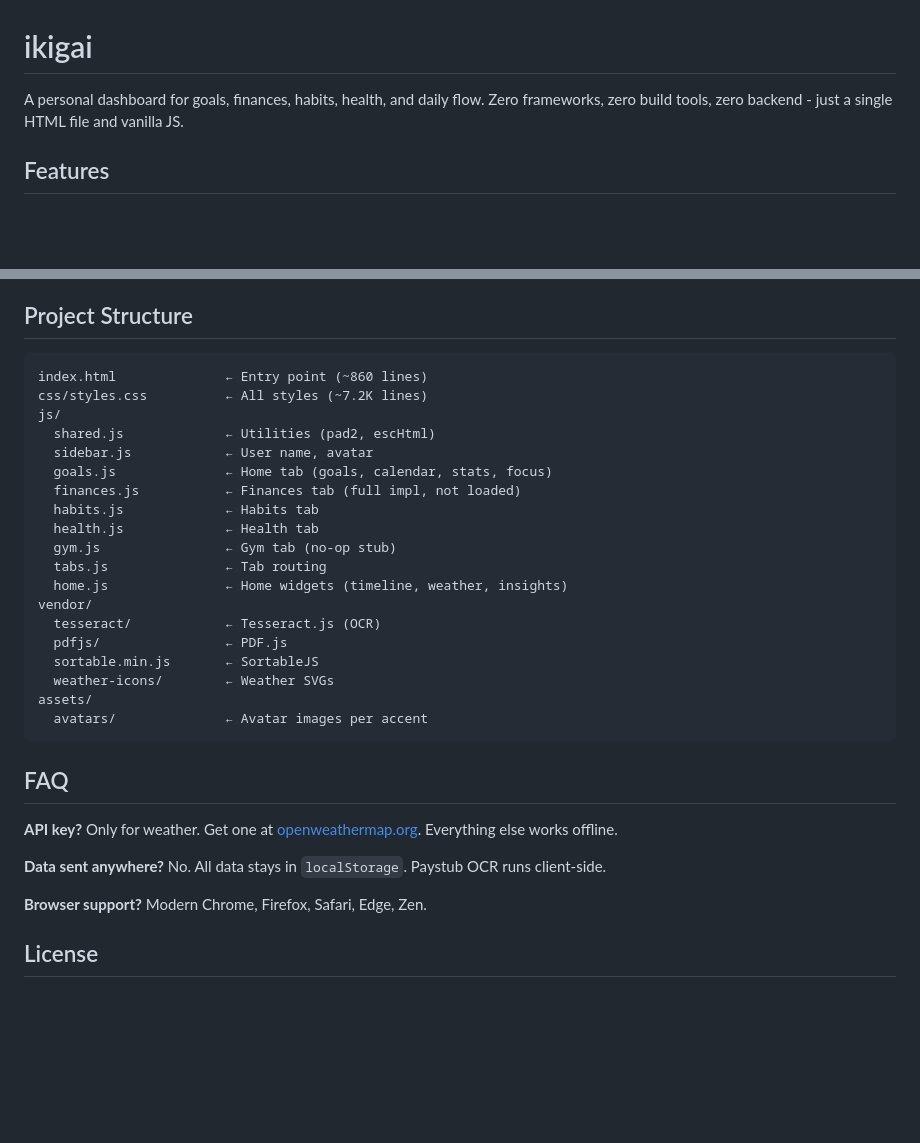
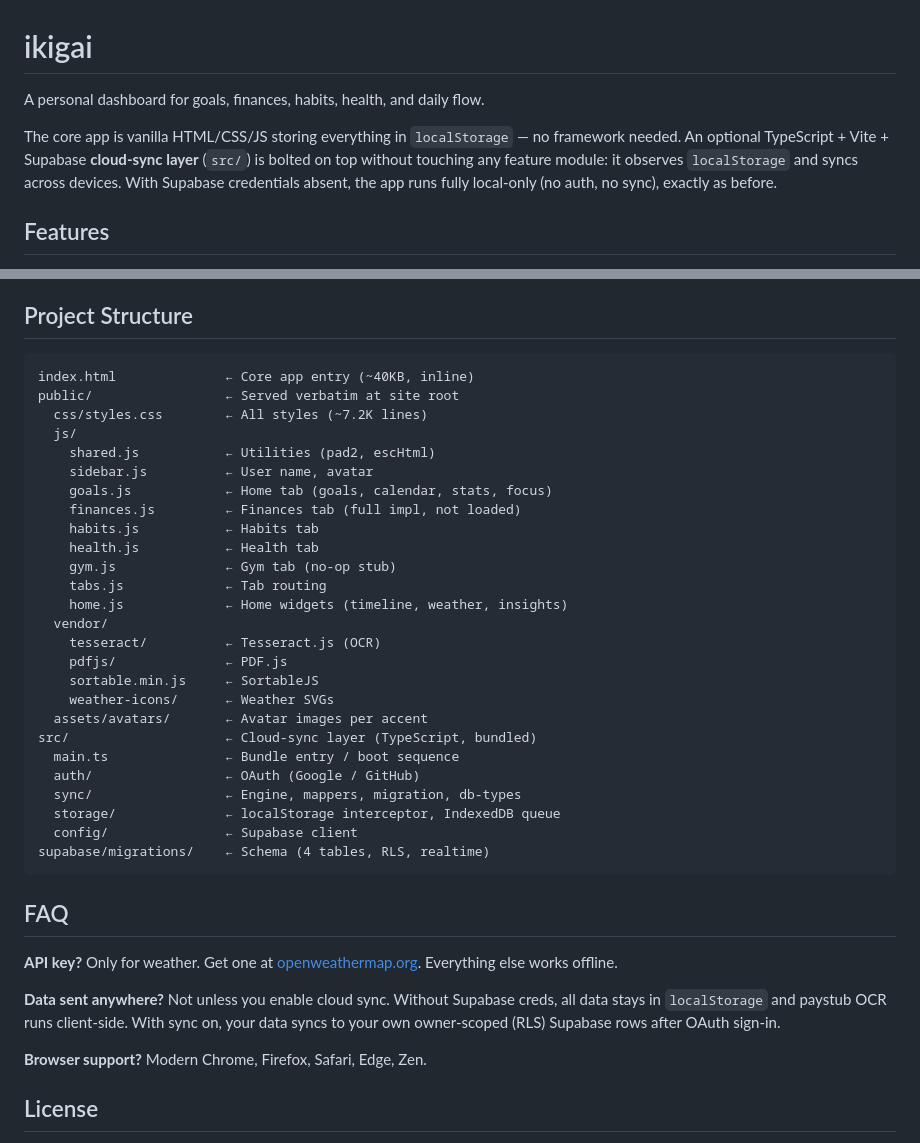
Before and after one commit to underthinker/personal-dashboard-v3, a Markdown page: README.md, 2 parts joined by grey strips. Rendered like a GitHub page; blank space fills up the shorter version.

````diff
--- a/README.md
+++ b/README.md
@@ -1,6 +1,8 @@
 # ikigai
 
-A personal dashboard for goals, finances, habits, health, and daily flow. Zero frameworks, zero build tools, zero backend - just a single HTML file and vanilla JS.
+A personal dashboard for goals, finances, habits, health, and daily flow.
+
+The core app is vanilla HTML/CSS/JS storing everything in `localStorage` — no framework needed. An optional TypeScript + Vite + Supabase **cloud-sync layer** (`src/`) is bolted on top without touching any feature module: it observes `localStorage` and syncs across devices. With Supabase credentials absent, the app runs fully local-only (no auth, no sync), exactly as before.
 
 ## Features
 
@@ -49,32 +76,39 @@ All data in `localStorage`. Key patterns: `goals:YYYY-MM-DD`, `habits:*`, `mood:
 ## Project Structure
 
 ```
-index.html              ← Entry point (~860 lines)
-css/styles.css          ← All styles (~7.2K lines)
-js/
-  shared.js             ← Utilities (pad2, escHtml)
-  sidebar.js            ← User name, avatar
-  goals.js              ← Home tab (goals, calendar, stats, focus)
-  finances.js           ← Finances tab (full impl, not loaded)
-  habits.js             ← Habits tab
-  health.js             ← Health tab
-  gym.js                ← Gym tab (no-op stub)
-  tabs.js               ← Tab routing
-  home.js               ← Home widgets (timeline, weather, insights)
-vendor/
-  tesseract/            ← Tesseract.js (OCR)
-  pdfjs/                ← PDF.js
-  sortable.min.js       ← SortableJS
-  weather-icons/        ← Weather SVGs
-assets/
-  avatars/              ← Avatar images per accent
+index.html              ← Core app entry (~40KB, inline)
+public/                 ← Served verbatim at site root
+  css/styles.css        ← All styles (~7.2K lines)
+  js/
+    shared.js           ← Utilities (pad2, escHtml)
+    sidebar.js          ← User name, avatar
+    goals.js            ← Home tab (goals, calendar, stats, focus)
+    finances.js         ← Finances tab (full impl, not loaded)
+    habits.js           ← Habits tab
+    health.js           ← Health tab
+    gym.js              ← Gym tab (no-op stub)
+    tabs.js             ← Tab routing
+    home.js             ← Home widgets (timeline, weather, insights)
+  vendor/
+    tesseract/          ← Tesseract.js (OCR)
+    pdfjs/              ← PDF.js
+    sortable.min.js     ← SortableJS
+    weather-icons/      ← Weather SVGs
+  assets/avatars/       ← Avatar images per accent
+src/                    ← Cloud-sync layer (TypeScript, bundled)
+  main.ts               ← Bundle entry / boot sequence
+  auth/                 ← OAuth (Google / GitHub)
+  sync/                 ← Engine, mappers, migration, db-types
+  storage/              ← localStorage interceptor, IndexedDB queue
+  config/               ← Supabase client
+supabase/migrations/    ← Schema (4 tables, RLS, realtime)
 ```
 
 ## FAQ
 
 **API key?** Only for weather. Get one at [openweathermap.org](https://openweathermap.org). Everything else works offline.
 
-**Data sent anywhere?** No. All data stays in `localStorage`. Paystub OCR runs client-side.
+**Data sent anywhere?** Not unless you enable cloud sync. Without Supabase creds, all data stays in `localStorage` and paystub OCR runs client-side. With sync on, your data syncs to your own owner-scoped (RLS) Supabase rows after OAuth sign-in.
 
 **Browser support?** Modern Chrome, Firefox, Safari, Edge, Zen.
 
````
Also changed, not shown: other parts of README.md (+35 -10 lines).
